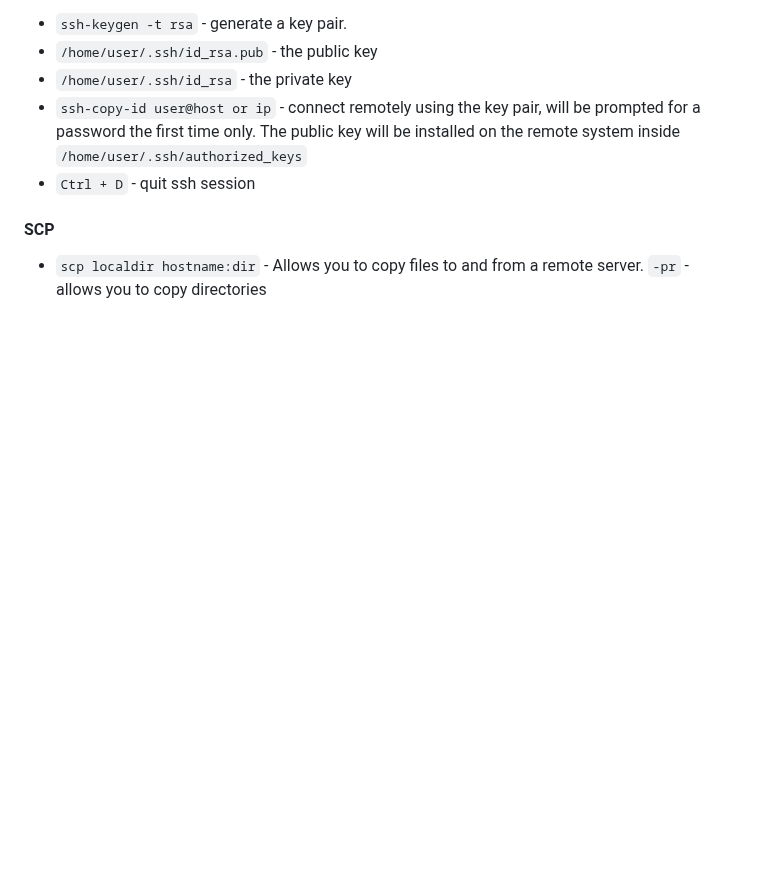
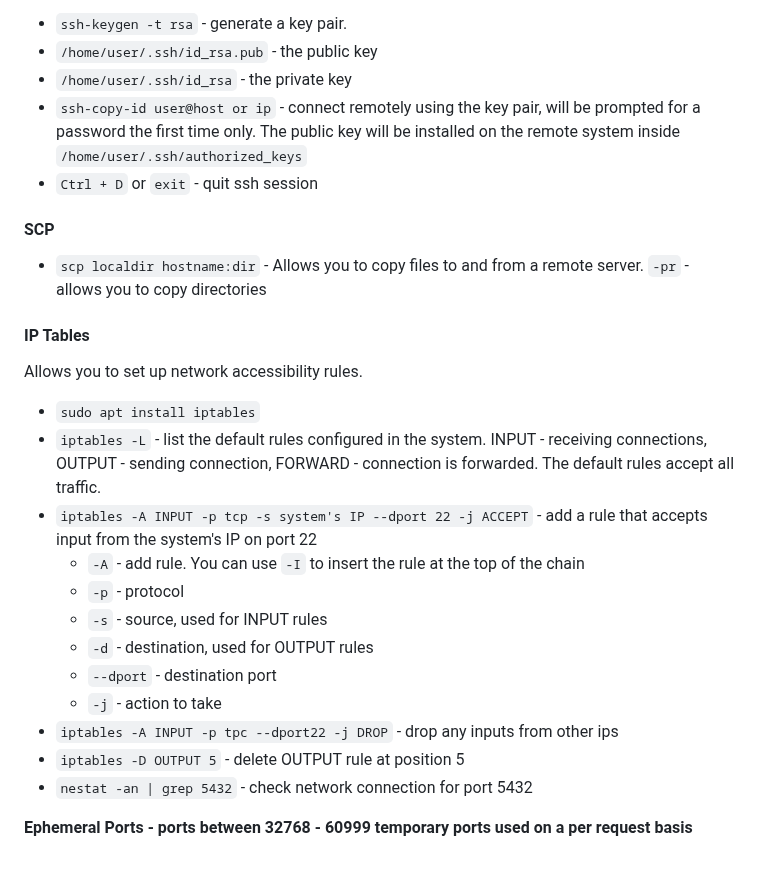
Before and after one commit to 100yann/Bash-Git-Commands, a Markdown page: linux.md, the part around the change. GitHub-like rendering; blank space fills up the shorter version.

Commit message:
iptables

```diff
--- a/linux.md
+++ b/linux.md
@@ -384,7 +384,24 @@ Passwordless SSH - the remote system has a private key, you have a public key wh
 - `/home/user/.ssh/id_rsa.pub` - the public key
 - `/home/user/.ssh/id_rsa` - the private key
 - `ssh-copy-id user@host or ip` - connect remotely using the key pair, will be prompted for a password the first time only. The public key will be installed on the remote system inside `/home/user/.ssh/authorized_keys`
-- `Ctrl + D` - quit ssh session
+- `Ctrl + D` or `exit` - quit ssh session
 
 #### SCP
 - `scp localdir hostname:dir` - Allows you to copy files to and from a remote server. `-pr` - allows you to copy directories
+
+#### IP Tables
+Allows you to set up network accessibility rules.
+- `sudo apt install iptables`
+- `iptables -L` - list the default rules configured in the system. INPUT - receiving connections, OUTPUT - sending connection, FORWARD - connection is forwarded. The default rules accept all traffic.
+- `iptables -A INPUT -p tcp -s system's IP --dport 22 -j ACCEPT` - add a rule that accepts input from the system's IP on port 22
+     - `-A` - add rule. You can use `-I` to insert the rule at the top of the chain
+     - `-p` - protocol
+     - `-s` - source, used for INPUT rules
+     - `-d` - destination, used for OUTPUT rules
+     - `--dport` - destination port
+     - `-j` - action to take
+- `iptables -A INPUT -p tpc --dport22 -j DROP` - drop any inputs from other ips
+- `iptables -D OUTPUT 5` - delete OUTPUT rule at position 5
+- `nestat -an | grep 5432` - check network connection for port 5432
+
+**Ephemeral Ports - ports between 32768 - 60999 temporary ports used on a per request basis**
```
